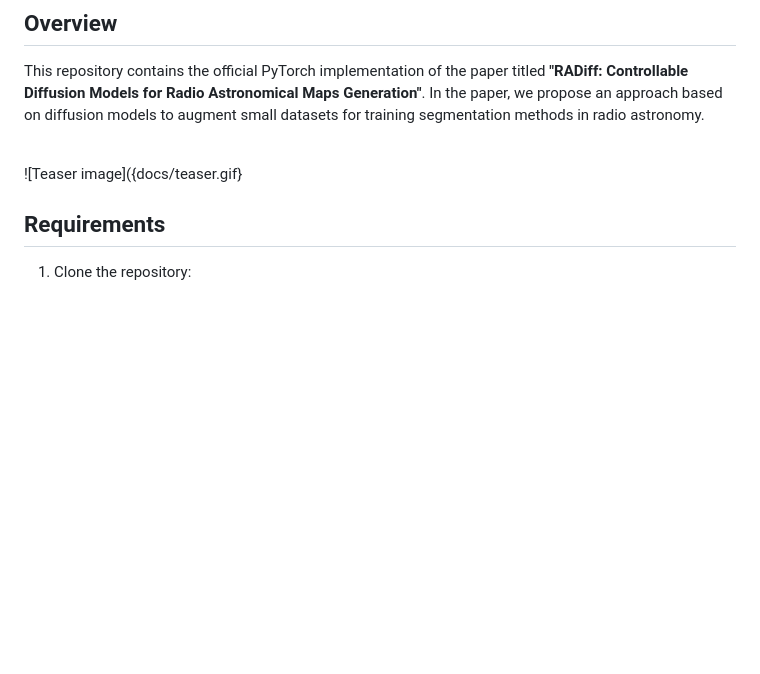
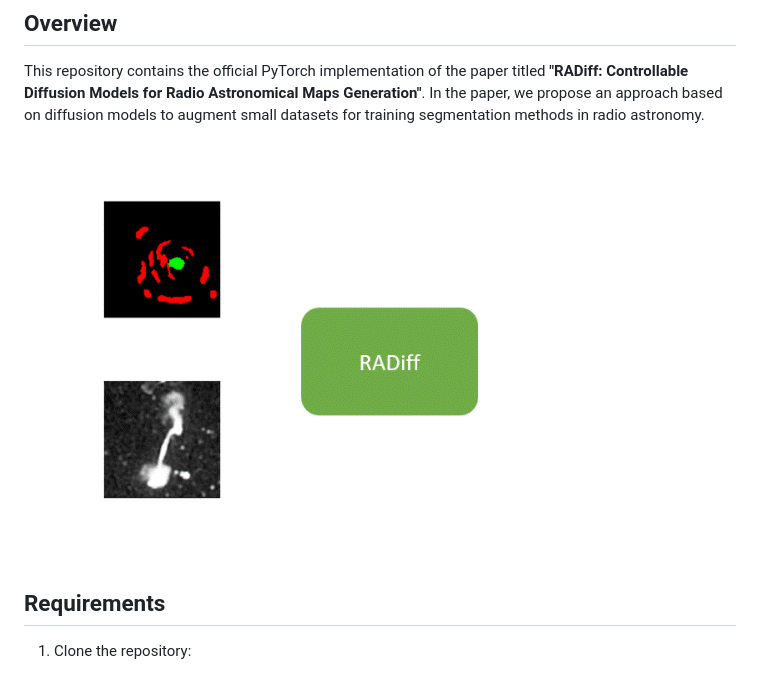
Before and after one commit to rensortino/radiff, a Markdown page: README.md, the part around the change. Rendered like a GitHub page; blank space fills up the shorter version.

```diff
--- a/README.md
+++ b/README.md
@@ -25,7 +25,7 @@ This repository contains the official PyTorch implementation of the paper titled
 
 <br/>
 
-![Teaser image]({docs/teaser.gif}
+![Teaser image](docs/teaser.gif)
 
 ## Requirements
 1. Clone the repository:
```
